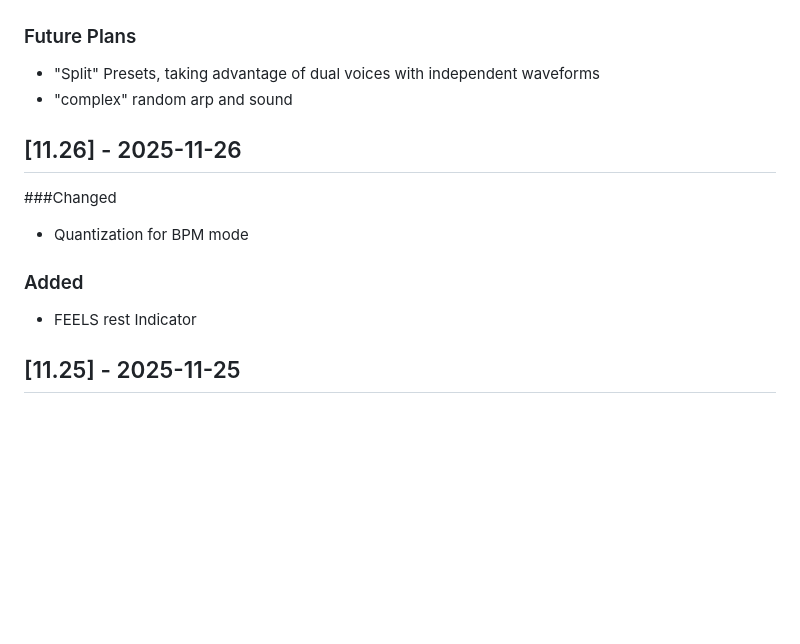
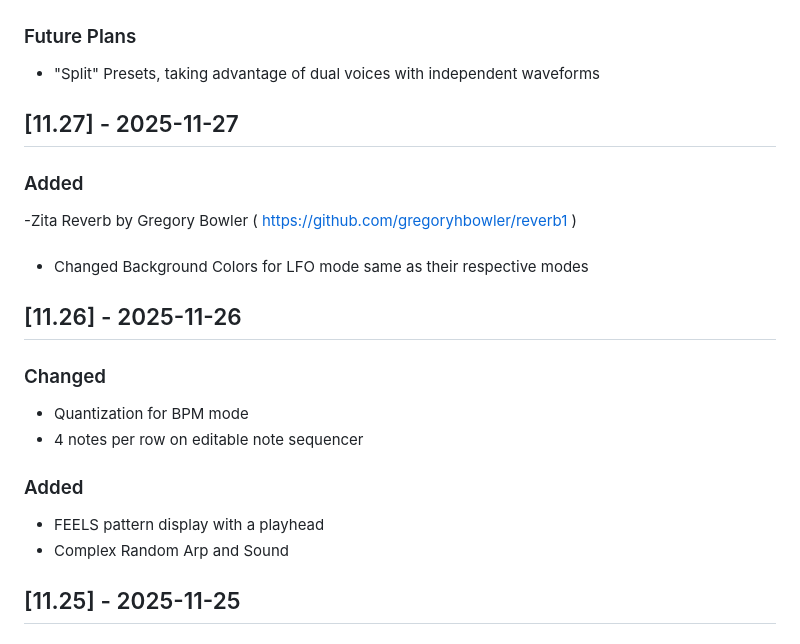
Before and after one commit to jeromepotter/NO-B-250, a Markdown page: CHANGELOG.md, the part around the change. Rendered like a GitHub page; blank space fills up the shorter version.

```diff
--- a/CHANGELOG.md
+++ b/CHANGELOG.md
@@ -1,14 +1,23 @@
 # Changelog
 ### Future Plans
 - "Split" Presets, taking advantage of dual voices with independent waveforms
-- "complex" random arp and sound
+## [11.27] - 2025-11-27
+### Added
+-Zita Reverb by Gregory Bowler ( https://github.com/gregoryhbowler/reverb1 )
+
+###
+- Changed Background Colors for LFO mode same as their respective modes
+
 
 ## [11.26] - 2025-11-26
-###Changed
+### Changed
 - Quantization for BPM mode
+- 4 notes per row on editable note sequencer
 
 ### Added
-- FEELS rest Indicator
+- FEELS pattern display with a playhead
+- Complex Random Arp and Sound
+
 
 ## [11.25] - 2025-11-25
 ### Added
```
